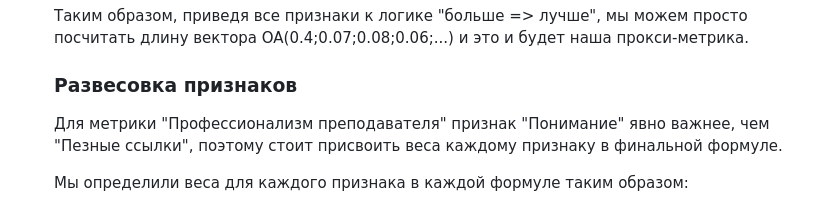
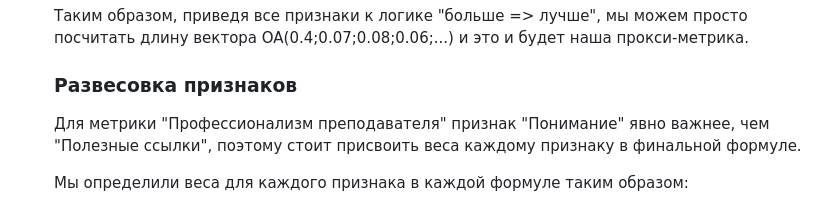
Before and after one commit to IsMarshev/DecontrolAQC, a Markdown page: README.md, the part around the change. Rendered like a GitHub page.

```diff
--- a/README.md
+++ b/README.md
@@ -81,7 +81,7 @@
 
     ### Развесовка признаков
 
-    Для метрики "Профессионализм преподавателя" признак "Понимание" явно важнее, чем "Пезные ссылки", поэтому стоит присвоить веса каждому признаку в финальной формуле.
+    Для метрики "Профессионализм преподавателя" признак "Понимание" явно важнее, чем "Полезные ссылки", поэтому стоит присвоить веса каждому признаку в финальной формуле.
 
     Мы определили веса для каждого признака в каждой формуле таким образом:
 
```
